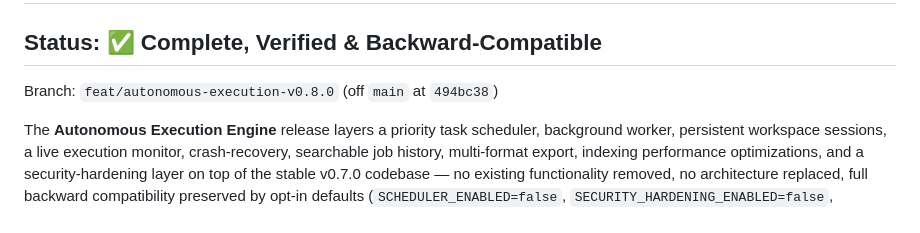
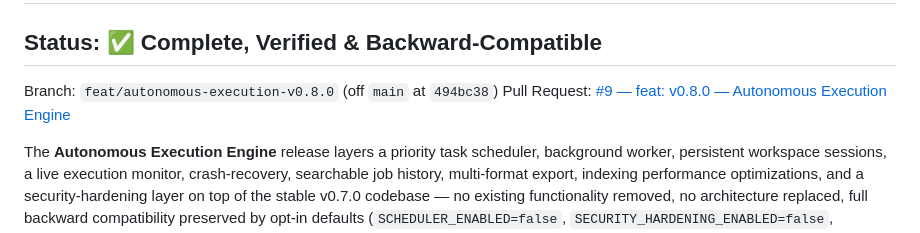
Before and after one commit to Salmanlaghari/PK-Ninja-Agent, a Markdown page: BUILD_REPORT.md, the part around the change. Rendered like a GitHub page.

Commit message:
docs: v0.8.0 final report + PR #9 link
- FINAL_REPORT_v0.8.0.md: comprehensive final report (files changed, tests, perf, remaining work, version tag)
- BUILD_REPORT.md: added PR #9 link

```diff
--- a/BUILD_REPORT.md
+++ b/BUILD_REPORT.md
@@ -389,6 +389,7 @@ Backward compatibility verified: all 231 original tests pass unchanged with `AUT
 ## Status: ✅ Complete, Verified & Backward-Compatible
 
 Branch: `feat/autonomous-execution-v0.8.0` (off `main` at `494bc38`)
+Pull Request: [#9 — feat: v0.8.0 — Autonomous Execution Engine](https://github.com/Salmanlaghari/PK-Ninja-Agent/pull/9)
 
 The **Autonomous Execution Engine** release layers a priority task scheduler, background worker, persistent workspace sessions, a live execution monitor, crash-recovery, searchable job history, multi-format export, indexing performance optimizations, and a security-hardening layer on top of the stable v0.7.0 codebase — no existing functionality removed, no architecture replaced, full backward compatibility preserved by opt-in defaults (`SCHEDULER_ENABLED=false`, `SECURITY_HARDENING_ENABLED=false`, `RECOVERY_AUTO_RESUME=false`).
 
```
Also changed, not shown: FINAL_REPORT_v0.8.0.md (added, +256 -0 lines).
